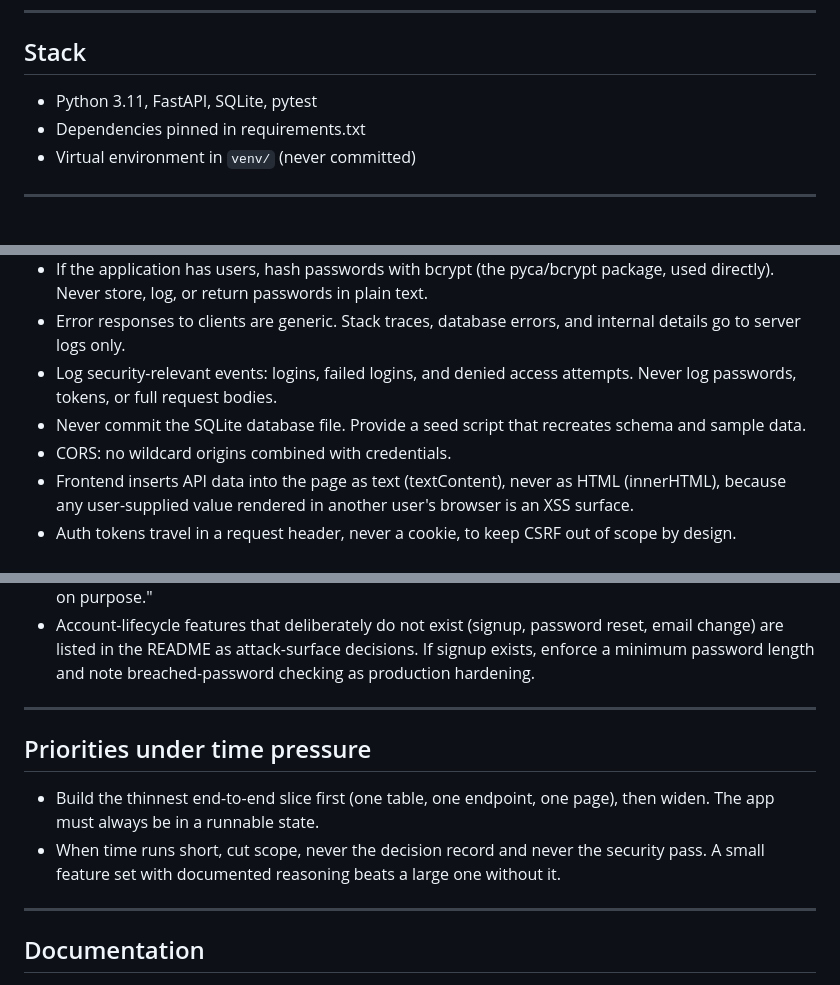
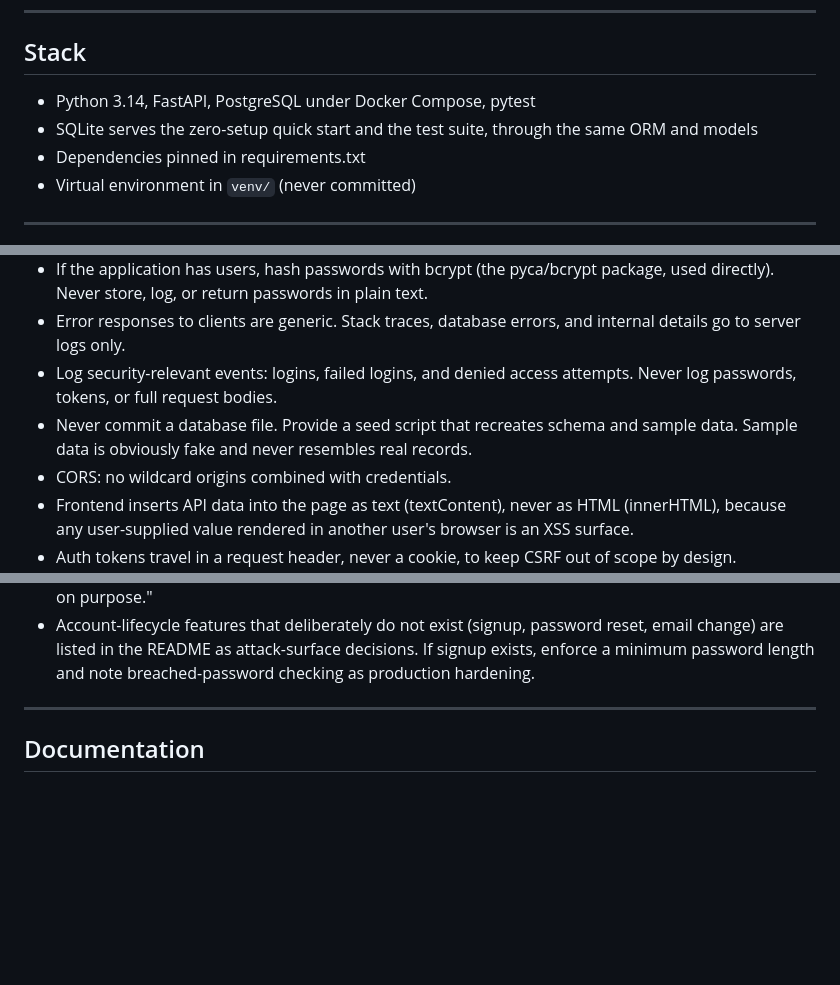
Before and after one commit to tltaylor1/secure-expense-mvp, a Markdown page: CLAUDE.md, 3 parts joined by grey strips. Rendered like a GitHub page; blank space fills up the shorter version.

Commit message:
Synchronize the standards file with the build it governs
The stack section now states PostgreSQL under Docker Compose on Python 3.14,
with SQLite for the quick start and tests. New standing rule: no credential
shaped strings anywhere, including demo and test passwords. The time pressure
section is removed; this build has no clock.

Co-Authored-By: Claude Fable 5 (claude-fable-5) <noreply@anthropic.com>

```diff
--- a/CLAUDE.md
+++ b/CLAUDE.md
@@ -4,7 +4,8 @@
 
 ## Stack
 
-- Python 3.11, FastAPI, SQLite, pytest
+- Python 3.14, FastAPI, PostgreSQL under Docker Compose, pytest
+- SQLite serves the zero-setup quick start and the test suite, through the same ORM and models
 - Dependencies pinned in requirements.txt
 - Virtual environment in `venv/` (never committed)
 
@@ -35,7 +37,7 @@
 - If the application has users, hash passwords with bcrypt (the pyca/bcrypt package, used directly). Never store, log, or return passwords in plain text.
 - Error responses to clients are generic. Stack traces, database errors, and internal details go to server logs only.
 - Log security-relevant events: logins, failed logins, and denied access attempts. Never log passwords, tokens, or full request bodies.
-- Never commit the SQLite database file. Provide a seed script that recreates schema and sample data.
+- Never commit a database file. Provide a seed script that recreates schema and sample data. Sample data is obviously fake and never resembles real records.
 - CORS: no wildcard origins combined with credentials.
 - Frontend inserts API data into the page as text (textContent), never as HTML (innerHTML), because any user-supplied value rendered in another user's browser is an XSS surface.
 - Auth tokens travel in a request header, never a cookie, to keep CSRF out of scope by design.
@@ -54,13 +56,6 @@
 - HTTP status semantics: missing or invalid credentials return 401; valid identity with insufficient authority returns 403. Check what the framework returns by default; do not assume.
 - The README states the cross-origin (CORS) posture even when the answer is "no cross-origin access on purpose."
 - Account-lifecycle features that deliberately do not exist (signup, password reset, email change) are listed in the README as attack-surface decisions. If signup exists, enforce a minimum password length and note breached-password checking as production hardening.
-
--------------------------------------------------------------------------------
-
-## Priorities under time pressure
-
-- Build the thinnest end-to-end slice first (one table, one endpoint, one page), then widen. The app must always be in a runnable state.
-- When time runs short, cut scope, never the decision record and never the security pass. A small feature set with documented reasoning beats a large one without it.
 
 -------------------------------------------------------------------------------
 
```
Also changed, not shown: other parts of CLAUDE.md (+1 -0 lines).
